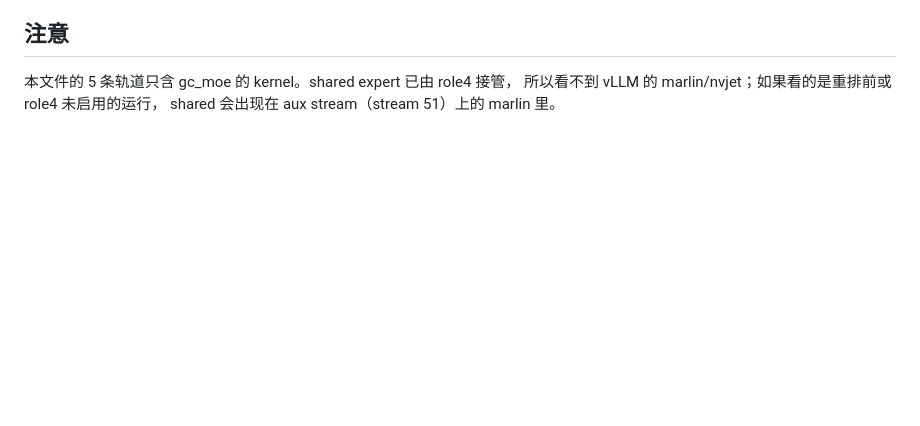
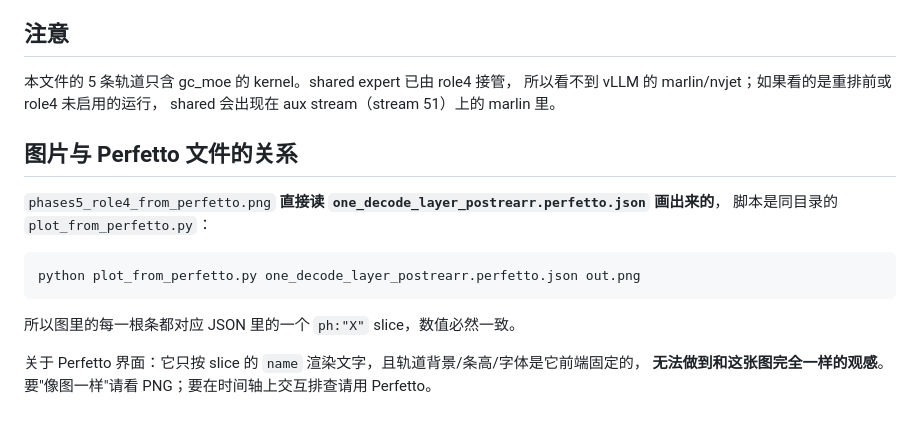
Before and after one commit to ehdbdns/gcmoe-sm90, a Markdown page: docs/role4_perfetto/README.md, the part around the change. Drawn GitHub-style; blank space fills up the shorter version.

Commit message:
docs(role4): render the figure directly from the published perfetto json
phases5_role4_from_perfetto.png is produced by plot_from_perfetto.py reading
one_decode_layer_postrearr.perfetto.json, so the picture and the trace file
are guaranteed to be the same data.

````diff
--- a/docs/role4_perfetto/README.md
+++ b/docs/role4_perfetto/README.md
@@ -63,3 +63,17 @@ torch profile 里共 **4600 次** gc_moe 调用。EPLB 重排发生在第 4359
 本文件的 5 条轨道只含 gc_moe 的 kernel。shared expert 已由 role4 接管，
 所以看不到 vLLM 的 marlin/nvjet；如果看的是重排前或 role4 未启用的运行，
 shared 会出现在 aux stream（stream 51）上的 marlin 里。
+
+## 图片与 Perfetto 文件的关系
+
+`phases5_role4_from_perfetto.png` **直接读 `one_decode_layer_postrearr.perfetto.json` 画出来的**，
+脚本是同目录的 `plot_from_perfetto.py`：
+
+```
+python plot_from_perfetto.py one_decode_layer_postrearr.perfetto.json out.png
+```
+
+所以图里的每一根条都对应 JSON 里的一个 `ph:"X"` slice，数值必然一致。
+
+关于 Perfetto 界面：它只按 slice 的 `name` 渲染文字，且轨道背景/条高/字体是它前端固定的，
+**无法做到和这张图完全一样的观感**。要"像图一样"请看 PNG；要在时间轴上交互排查请用 Perfetto。
````
Also changed, not shown: docs/role4_perfetto/phases5_role4_from_perfetto.png (added), 1 other file.
